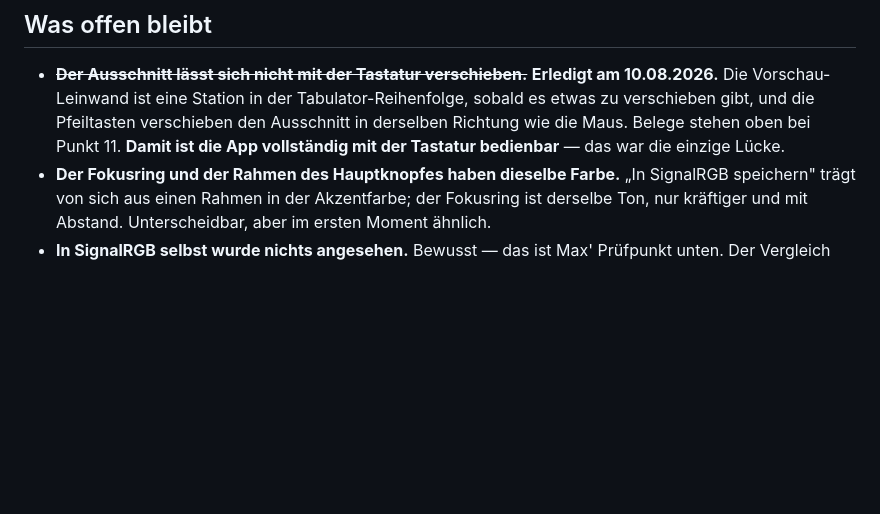
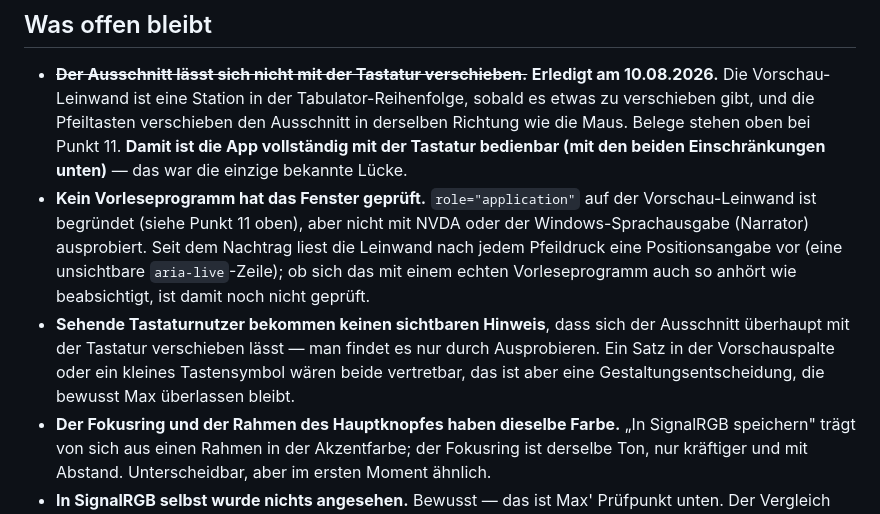
Before and after one commit to flowerpot-byte/SignalForge, a Markdown page: docs/abnahme-app.md, the part around the change. GitHub-like rendering; blank space fills up the shorter version.

Commit message:
docs(abnahme): record the two limitations the keyboard-crop work left open
"Damit ist die App vollständig mit der Tastatur bedienbar - das war die
einzige Lücke" closed the one gap the acceptance run had found and mentioned
nothing else, but the implementation report (.superpowers/sdd/crop-keyboard-
report.md) already recorded two open points of exactly the kind this
document otherwise admits: no screen reader (NVDA/Narrator) was ever run
against the window, and a sighted keyboard user gets no visible hint that
the canvas can be moved at all.

Soften the closing claim and add both as their own bullets in "Was offen
bleibt", in the same tone as the neighbouring entries. Max' own reserved
section below is untouched.

```diff
--- a/docs/abnahme-app.md
+++ b/docs/abnahme-app.md
@@ -337,7 +337,17 @@ Pfeil-links).
   10.08.2026.** Die Vorschau-Leinwand ist eine Station in der Tabulator-Reihenfolge, sobald es
   etwas zu verschieben gibt, und die Pfeiltasten verschieben den Ausschnitt in derselben
   Richtung wie die Maus. Belege stehen oben bei Punkt 11. **Damit ist die App vollständig mit
-  der Tastatur bedienbar** — das war die einzige Lücke.
+  der Tastatur bedienbar (mit den beiden Einschränkungen unten)** — das war die einzige
+  bekannte Lücke.
+- **Kein Vorleseprogramm hat das Fenster geprüft.** `role="application"` auf der
+  Vorschau-Leinwand ist begründet (siehe Punkt 11 oben), aber nicht mit NVDA oder der
+  Windows-Sprachausgabe (Narrator) ausprobiert. Seit dem Nachtrag liest die Leinwand nach jedem
+  Pfeildruck eine Positionsangabe vor (eine unsichtbare `aria-live`-Zeile); ob sich das mit
+  einem echten Vorleseprogramm auch so anhört wie beabsichtigt, ist damit noch nicht geprüft.
+- **Sehende Tastaturnutzer bekommen keinen sichtbaren Hinweis**, dass sich der Ausschnitt
+  überhaupt mit der Tastatur verschieben lässt — man findet es nur durch Ausprobieren. Ein Satz
+  in der Vorschauspalte oder ein kleines Tastensymbol wären beide vertretbar, das ist aber eine
+  Gestaltungsentscheidung, die bewusst Max überlassen bleibt.
 - **Der Fokusring und der Rahmen des Hauptknopfes haben dieselbe Farbe.** „In SignalRGB
   speichern" trägt von sich aus einen Rahmen in der Akzentfarbe; der Fokusring ist derselbe Ton,
   nur kräftiger und mit Abstand. Unterscheidbar, aber im ersten Moment ähnlich.
```
